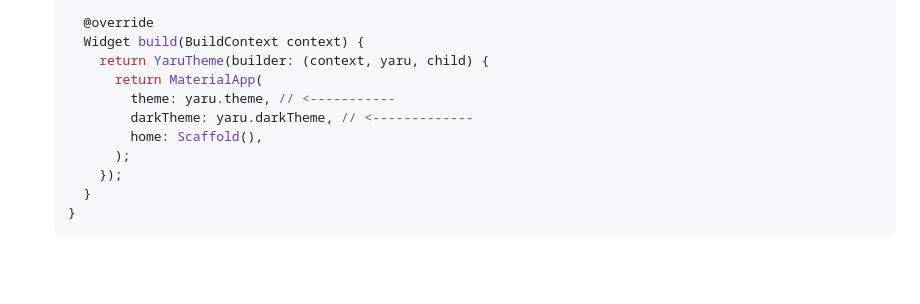
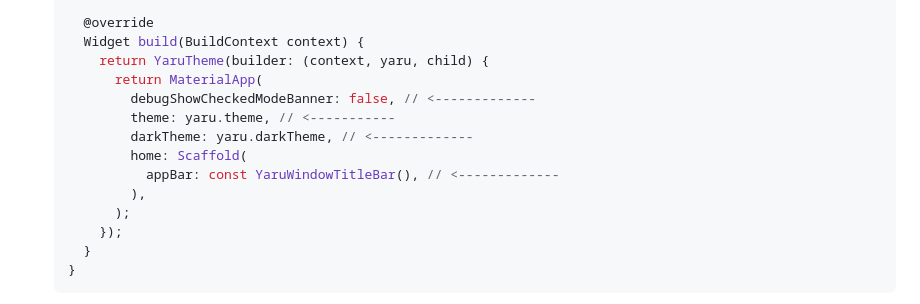
Before and after one commit to ubuntu-flutter-community/yaru_tutorial, a Markdown page: README.md, the part around the change. Drawn GitHub-style; blank space fills up the shorter version.

Commit message:
correct app

```diff
--- a/README.md
+++ b/README.md
@@ -95,9 +95,12 @@ index 373df32..bda5d8d 100644
       Widget build(BuildContext context) {
         return YaruTheme(builder: (context, yaru, child) {
           return MaterialApp(
+            debugShowCheckedModeBanner: false, // <-------------
             theme: yaru.theme, // <-----------
             darkTheme: yaru.darkTheme, // <-------------
-            home: Scaffold(),
+            home: Scaffold(
+              appBar: const YaruWindowTitleBar(), // <-------------
+            ),
           );
         });
       }
```
